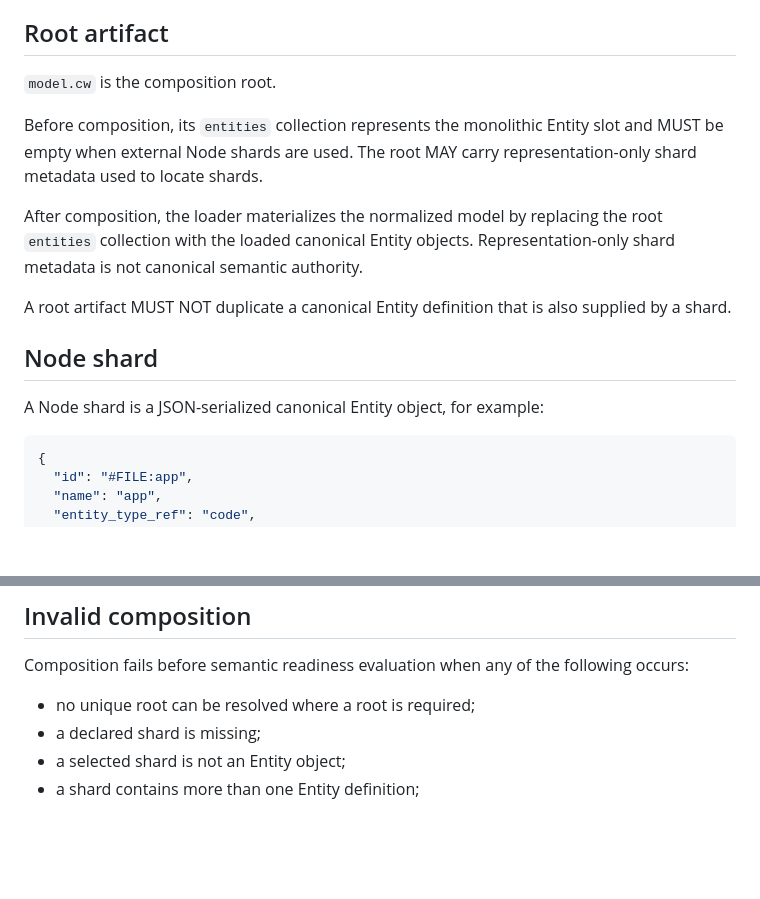
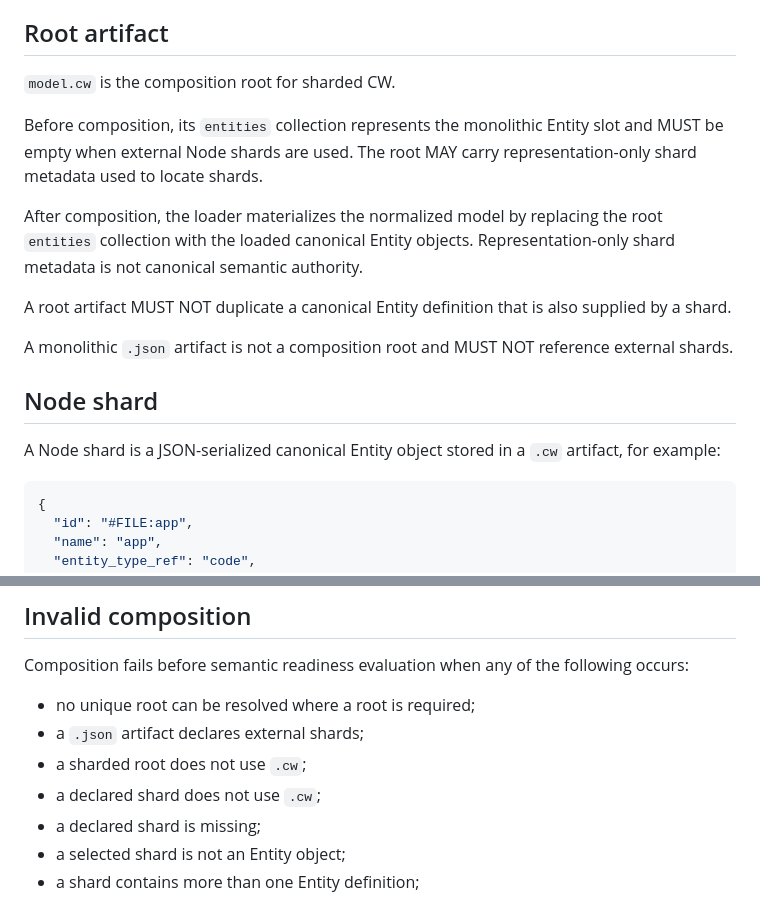
Before and after one commit to Th3Hypn0tist/CW, a Markdown page: docs/CW_SHARD_COMPOSITION.md, 2 parts joined by grey strips. Drawn GitHub-style; blank space fills up the shorter version.

````diff
--- a/docs/CW_SHARD_COMPOSITION.md
+++ b/docs/CW_SHARD_COMPOSITION.md
@@ -36,7 +51,7 @@ The directory names above are topology/navigation conventions only. A loader MUS
 
 ## Root artifact
 
-`model.cw` is the composition root.
+`model.cw` is the composition root for sharded CW.
 
 Before composition, its `entities` collection represents the monolithic Entity slot and MUST be empty when external Node shards are used. The root MAY carry representation-only shard metadata used to locate shards.
 
@@ -44,9 +59,11 @@ After composition, the loader materializes the normalized model by replacing the
 
 A root artifact MUST NOT duplicate a canonical Entity definition that is also supplied by a shard.
 
+A monolithic `.json` artifact is not a composition root and MUST NOT reference external shards.
+
 ## Node shard
 
-A Node shard is a JSON-serialized canonical Entity object, for example:
+A Node shard is a JSON-serialized canonical Entity object stored in a `.cw` artifact, for example:
 
 ```json
 {
@@ -105,6 +124,9 @@ A loader MAY require a caller-provided specification selection before final sema
 Composition fails before semantic readiness evaluation when any of the following occurs:
 
 - no unique root can be resolved where a root is required;
+- a `.json` artifact declares external shards;
+- a sharded root does not use `.cw`;
+- a declared shard does not use `.cw`;
 - a declared shard is missing;
 - a selected shard is not an Entity object;
 - a shard contains more than one Entity definition;
````
Also changed, not shown: other parts of docs/CW_SHARD_COMPOSITION.md (+29 -11 lines).
